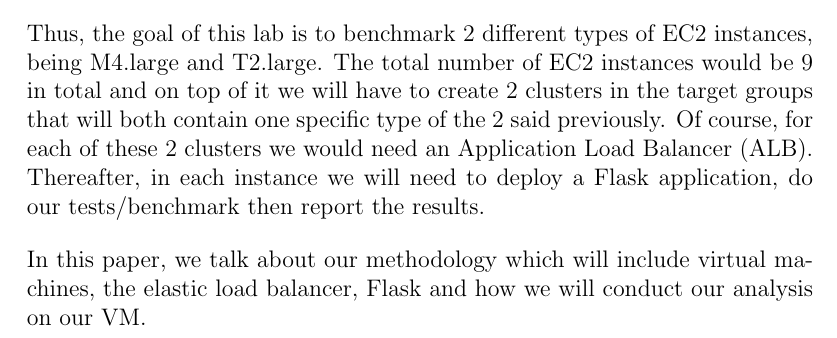
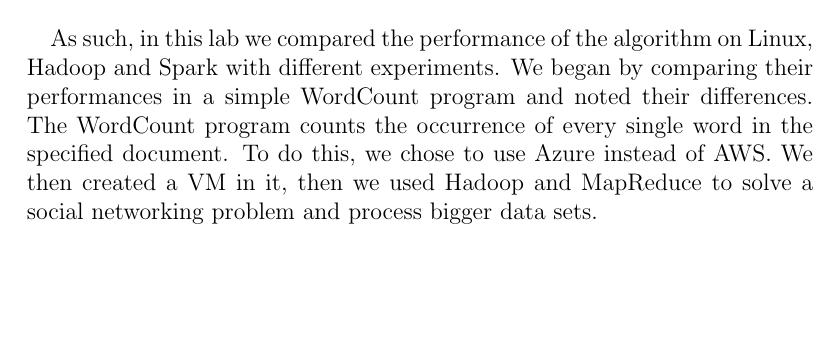
Before and after one commit to ghadesi/LOG8415---Advanced-Concepts-in-Cloud-Computing, a LaTeX problem sheet (Assignment 2/report-in-latex.tex): part of page 3 of 3, cut at the place of the change, the shorter picture padded with empty space. Compiled offline with pdfLaTeX.

Commit message:
introduction of report

```diff
--- a/Assignment 2/report-in-latex.tex
+++ b/Assignment 2/report-in-latex.tex
@@ -49,11 +49,10 @@
 	\pagebreak
 
 \section{Introduction} \label{sec:introduction}
-	\paragraph{} As
-	\cite{1}\bigskip
-
-    \noindent Thus, the goal of this lab is to benchmark 2 different types of EC2 instances, being M4.large and T2.large. The total number of EC2 instances would be 9 in total and on top of it we will have to create 2 clusters in the target groups that will both contain one specific type of the 2 said previously. Of course, for each of these 2 clusters we would need an Application Load Balancer (ALB). Thereafter, in each instance we will need to deploy a Flask application, do our tests/benchmark then report the results.
+	\paragraph{} As such, in this lab we compared the performance of the algorithm on Linux, Hadoop and Spark with
+	different experiments. We began by comparing  their performances in a simple WordCount program and noted their
+	differences. The WordCount program counts the occurrence of every single word in the specified document.
+	To do this, we chose to use Azure instead of AWS. We then created a VM in it, then we used Hadoop and MapReduce
+	to solve a social networking problem and process bigger data sets.
 	\bigskip
 
-    \noindent In this paper, we talk about our methodology which will include virtual machines, the elastic
-	load balancer, Flask and how we will conduct our analysis on our VM.
```
Also changed, not shown: Assignment 2/report-in-latex.tex (4 more changed lines).
